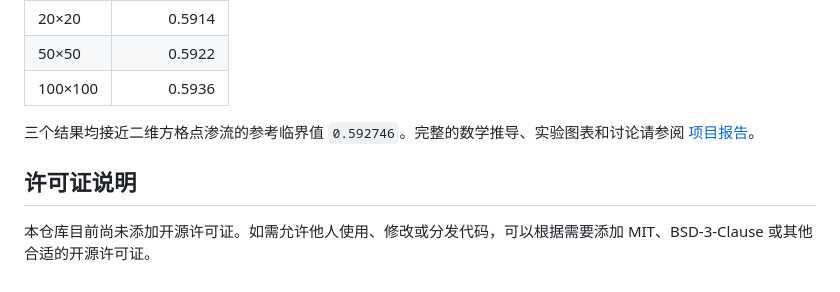
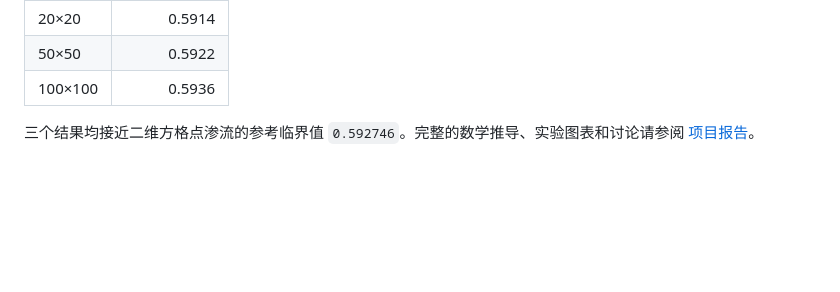
Before and after one commit to Briarcresy/phase-transition-simulation, a Markdown page: README.md, the part around the change. Rendered like a GitHub page; blank space fills up the shorter version.

Commit message:
Remove license note from project README

```diff
--- a/README.md
+++ b/README.md
@@ -89,7 +89,3 @@ jupyter lab Phase_Transition.ipynb
 | 100×100 | 0.5936 |
 
 三个结果均接近二维方格点渗流的参考临界值 `0.592746`。完整的数学推导、实验图表和讨论请参阅 [项目报告](Phase_Transition.pdf)。
-
-## 许可证说明
-
-本仓库目前尚未添加开源许可证。如需允许他人使用、修改或分发代码，可以根据需要添加 MIT、BSD-3-Clause 或其他合适的开源许可证。
```
